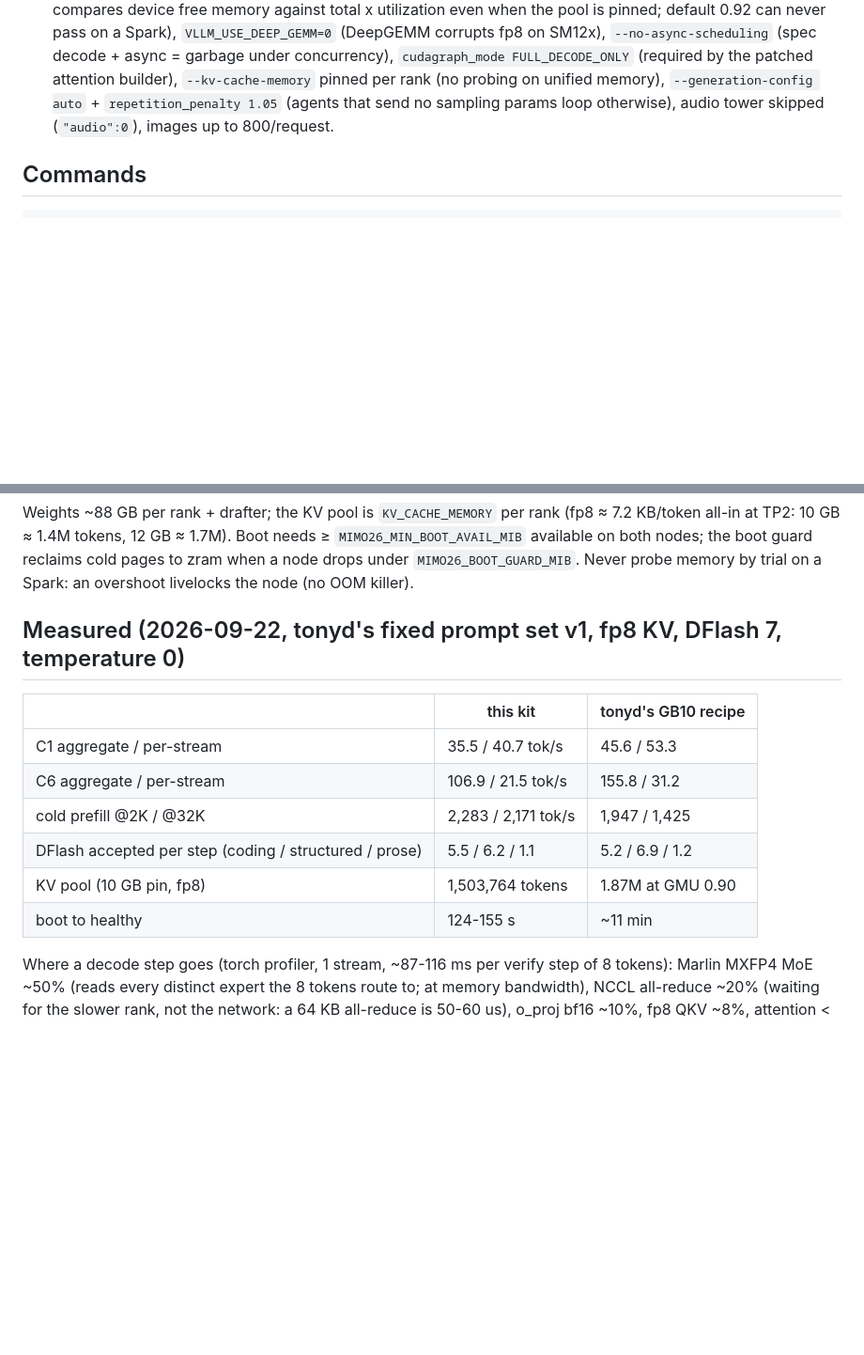
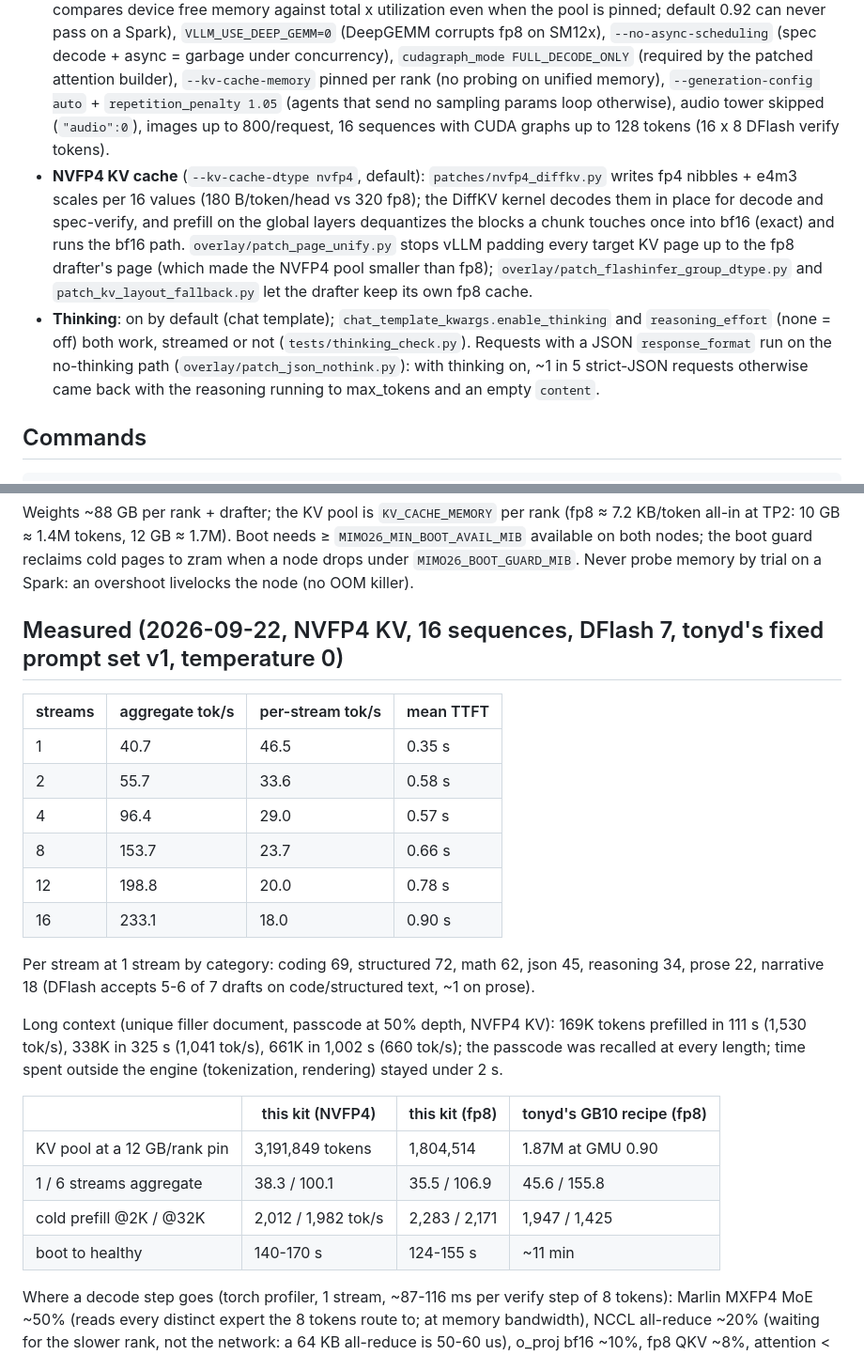
Before and after one commit to Plaaasma/mimo26-flash-dual-dgx-spark, a Markdown page: README.md, 2 parts joined by grey strips. Shown at 94% size. Rendered like a GitHub page; blank space fills up the shorter version.

Commit message:
README: 1-16 stream sweep, 661K-token long-context needle, NVFP4 and thinking notes
Co-Authored-By: Claude Opus 5.5 (1M context) <noreply@anthropic.com>

````diff
--- a/README.md
+++ b/README.md
@@ -32,7 +32,18 @@ the dashboard, zram/reclaim memory rails, orphan-shm cleanup.
   `VLLM_USE_DEEP_GEMM=0` (DeepGEMM corrupts fp8 on SM12x), `--no-async-scheduling` (spec decode + async = garbage under
   concurrency), `cudagraph_mode FULL_DECODE_ONLY` (required by the patched attention builder), `--kv-cache-memory` pinned
   per rank (no probing on unified memory), `--generation-config auto` + `repetition_penalty 1.05` (agents that send no
-  sampling params loop otherwise), audio tower skipped (`"audio":0`), images up to 800/request.
+  sampling params loop otherwise), audio tower skipped (`"audio":0`), images up to 800/request, 16 sequences with CUDA
+  graphs up to 128 tokens (16 x 8 DFlash verify tokens).
+* **NVFP4 KV cache** (`--kv-cache-dtype nvfp4`, default): `patches/nvfp4_diffkv.py` writes fp4 nibbles + e4m3 scales per 16
+  values (180 B/token/head vs 320 fp8); the DiffKV kernel decodes them in place for decode and spec-verify, and prefill
+  on the global layers dequantizes the blocks a chunk touches once into bf16 (exact) and runs the bf16 path.
+  `overlay/patch_page_unify.py` stops vLLM padding every target KV page up to the fp8 drafter's page (which made the
+  NVFP4 pool smaller than fp8); `overlay/patch_flashinfer_group_dtype.py` and `patch_kv_layout_fallback.py` let the
+  drafter keep its own fp8 cache.
+* **Thinking**: on by default (chat template); `chat_template_kwargs.enable_thinking` and `reasoning_effort` (none =
+  off) both work, streamed or not (`tests/thinking_check.py`). Requests with a JSON `response_format` run on the
+  no-thinking path (`overlay/patch_json_nothink.py`): with thinking on, ~1 in 5 strict-JSON requests otherwise came
+  back with the reasoning running to max_tokens and an empty `content`.
 
 ## Commands
 ```
@@ -57,15 +68,29 @@ Weights ~88 GB per rank + drafter; the KV pool is `KV_CACHE_MEMORY` per rank (fp
 reclaims cold pages to zram when a node drops under `MIMO26_BOOT_GUARD_MIB`. Never probe memory by trial on a Spark:
 an overshoot livelocks the node (no OOM killer).
 
-## Measured (2026-09-22, tonyd's fixed prompt set v1, fp8 KV, DFlash 7, temperature 0)
-| | this kit | tonyd's GB10 recipe |
-|---|---|---|
-| C1 aggregate / per-stream | 35.5 / 40.7 tok/s | 45.6 / 53.3 |
-| C6 aggregate / per-stream | 106.9 / 21.5 tok/s | 155.8 / 31.2 |
-| cold prefill @2K / @32K | 2,283 / 2,171 tok/s | 1,947 / 1,425 |
-| DFlash accepted per step (coding / structured / prose) | 5.5 / 6.2 / 1.1 | 5.2 / 6.9 / 1.2 |
-| KV pool (10 GB pin, fp8) | 1,503,764 tokens | 1.87M at GMU 0.90 |
-| boot to healthy | 124-155 s | ~11 min |
+## Measured (2026-09-22, NVFP4 KV, 16 sequences, DFlash 7, tonyd's fixed prompt set v1, temperature 0)
+| streams | aggregate tok/s | per-stream tok/s | mean TTFT |
+|---|---|---|---|
+| 1 | 40.7 | 46.5 | 0.35 s |
+| 2 | 55.7 | 33.6 | 0.58 s |
+| 4 | 96.4 | 29.0 | 0.57 s |
+| 8 | 153.7 | 23.7 | 0.66 s |
+| 12 | 198.8 | 20.0 | 0.78 s |
+| 16 | 233.1 | 18.0 | 0.90 s |
+
+Per stream at 1 stream by category: coding 69, structured 72, math 62, json 45, reasoning 34, prose 22, narrative 18
+(DFlash accepts 5-6 of 7 drafts on code/structured text, ~1 on prose).
+
+Long context (unique filler document, passcode at 50% depth, NVFP4 KV): 169K tokens prefilled in 111 s (1,530 tok/s),
+338K in 325 s (1,041 tok/s), 661K in 1,002 s (660 tok/s); the passcode was recalled at every length; time spent
+outside the engine (tokenization, rendering) stayed under 2 s.
+
+| | this kit (NVFP4) | this kit (fp8) | tonyd's GB10 recipe (fp8) |
+|---|---|---|---|
+| KV pool at a 12 GB/rank pin | 3,191,849 tokens | 1,804,514 | 1.87M at GMU 0.90 |
+| 1 / 6 streams aggregate | 38.3 / 100.1 | 35.5 / 106.9 | 45.6 / 155.8 |
+| cold prefill @2K / @32K | 2,012 / 1,982 tok/s | 2,283 / 2,171 | 1,947 / 1,425 |
+| boot to healthy | 140-170 s | 124-155 s | ~11 min |
 
 Where a decode step goes (torch profiler, 1 stream, ~87-116 ms per verify step of 8 tokens): Marlin MXFP4 MoE ~50%
 (reads every distinct expert the 8 tokens route to; at memory bandwidth), NCCL all-reduce ~20% (waiting for the slower
````
